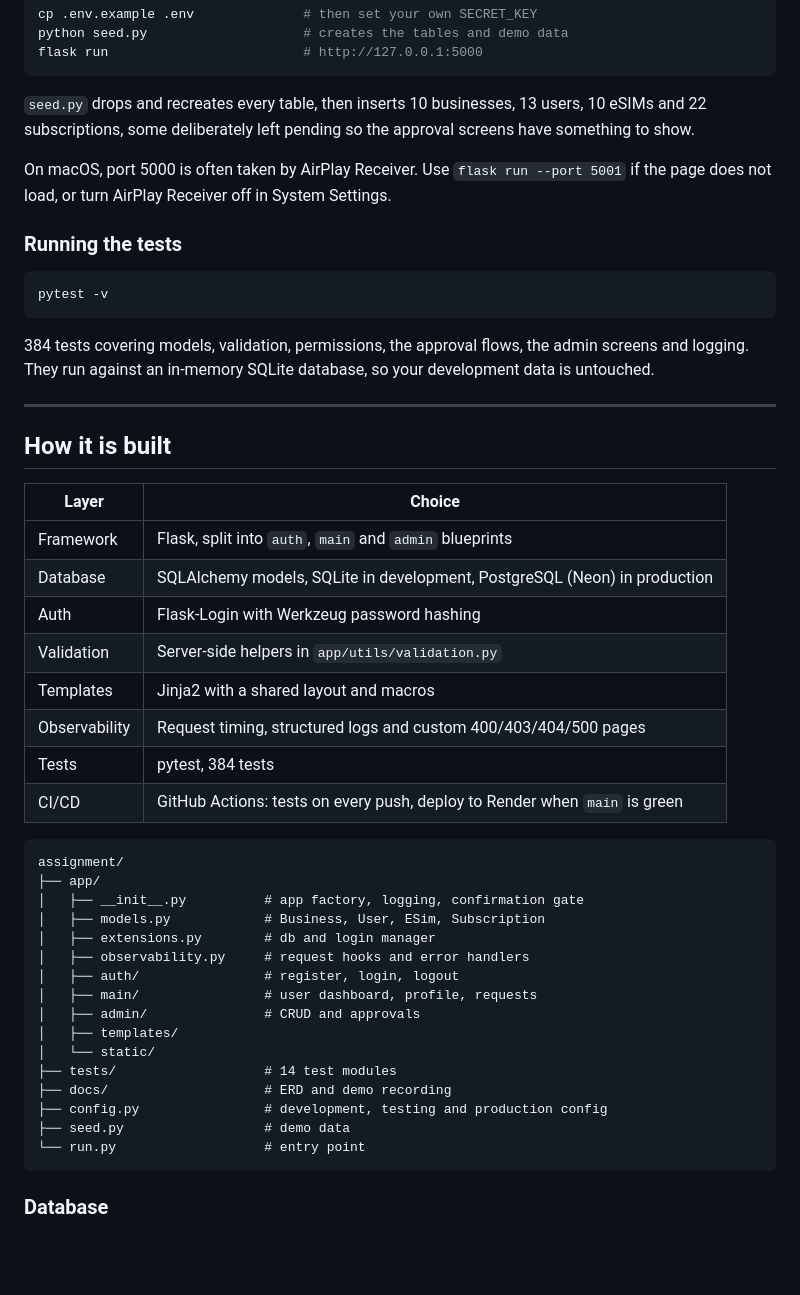
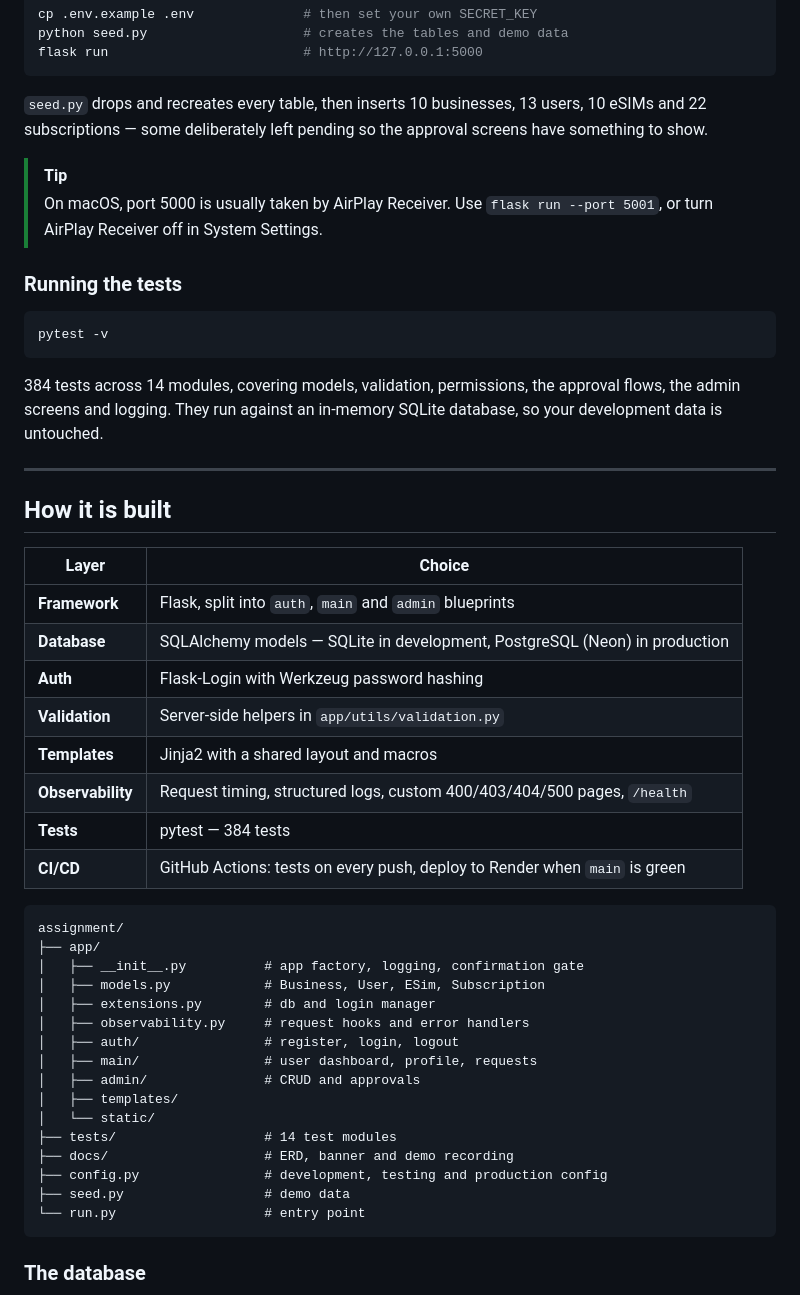
Before and after one commit to Alex90Jennings/agile-assignment, a Markdown page: README.md, the part around one of its changes. Drawn GitHub-style; blank space fills up the shorter version.

````diff
--- a/README.md
+++ b/README.md
@@ -62,9 +104,10 @@ python seed.py                    # creates the tables and demo data
 flask run                         # http://127.0.0.1:5000
 ```
 
-`seed.py` drops and recreates every table, then inserts 10 businesses, 13 users, 10 eSIMs and 22 subscriptions, some deliberately left pending so the approval screens have something to show.
+`seed.py` drops and recreates every table, then inserts 10 businesses, 13 users, 10 eSIMs and 22 subscriptions — some deliberately left pending so the approval screens have something to show.
 
-On macOS, port 5000 is often taken by AirPlay Receiver. Use `flask run --port 5001` if the page does not load, or turn AirPlay Receiver off in System Settings.
+> [!TIP]
+> On macOS, port 5000 is usually taken by AirPlay Receiver. Use `flask run --port 5001`, or turn AirPlay Receiver off in System Settings.
 
 ### Running the tests
 
@@ -72,22 +115,22 @@ On macOS, port 5000 is often taken by AirPlay Receiver. Use `flask run --port 50
 pytest -v
 ```
 
-384 tests covering models, validation, permissions, the approval flows, the admin screens and logging. They run against an in-memory SQLite database, so your development data is untouched.
+384 tests across 14 modules, covering models, validation, permissions, the approval flows, the admin screens and logging. They run against an in-memory SQLite database, so your development data is untouched.
 
 ---
 
 ## How it is built
 
 | Layer | Choice |
-|---|---|
-| Framework | Flask, split into `auth`, `main` and `admin` blueprints |
-| Database | SQLAlchemy models, SQLite in development, PostgreSQL (Neon) in production |
-| Auth | Flask-Login with Werkzeug password hashing |
-| Validation | Server-side helpers in `app/utils/validation.py` |
-| Templates | Jinja2 with a shared layout and macros |
-| Observability | Request timing, structured logs and custom 400/403/404/500 pages |
-| Tests | pytest, 384 tests |
-| CI/CD | GitHub Actions: tests on every push, deploy to Render when `main` is green |
+| --- | --- |
+| **Framework** | Flask, split into `auth`, `main` and `admin` blueprints |
+| **Database** | SQLAlchemy models — SQLite in development, PostgreSQL (Neon) in production |
+| **Auth** | Flask-Login with Werkzeug password hashing |
+| **Validation** | Server-side helpers in `app/utils/validation.py` |
+| **Templates** | Jinja2 with a shared layout and macros |
+| **Observability** | Request timing, structured logs, custom 400/403/404/500 pages, `/health` |
+| **Tests** | pytest — 384 tests |
+| **CI/CD** | GitHub Actions: tests on every push, deploy to Render when `main` is green |
 
 ```
 assignment/
@@ -102,11 +145,11 @@ assignment/
 │   ├── templates/
 │   └── static/
 ├── tests/                   # 14 test modules
-├── docs/                    # ERD and demo recording
+├── docs/                    # ERD, banner and demo recording
 ├── config.py                # development, testing and production config
 ├── seed.py                  # demo data
 └── run.py                   # entry point
 ```
 
-### Database
+### The database
 
````
Also changed, not shown: other parts of README.md (+104 -49 lines), docs/banner.png (added).
